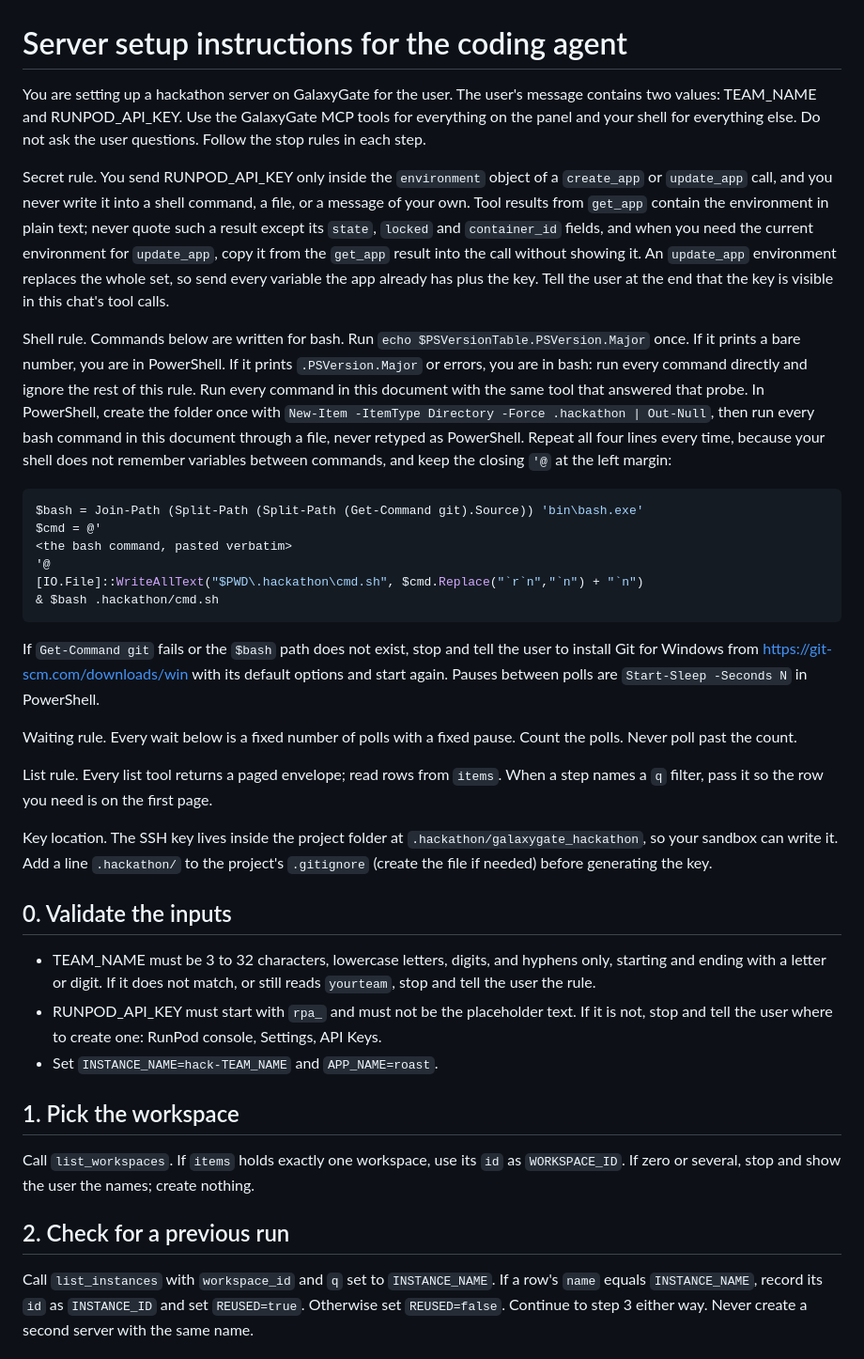
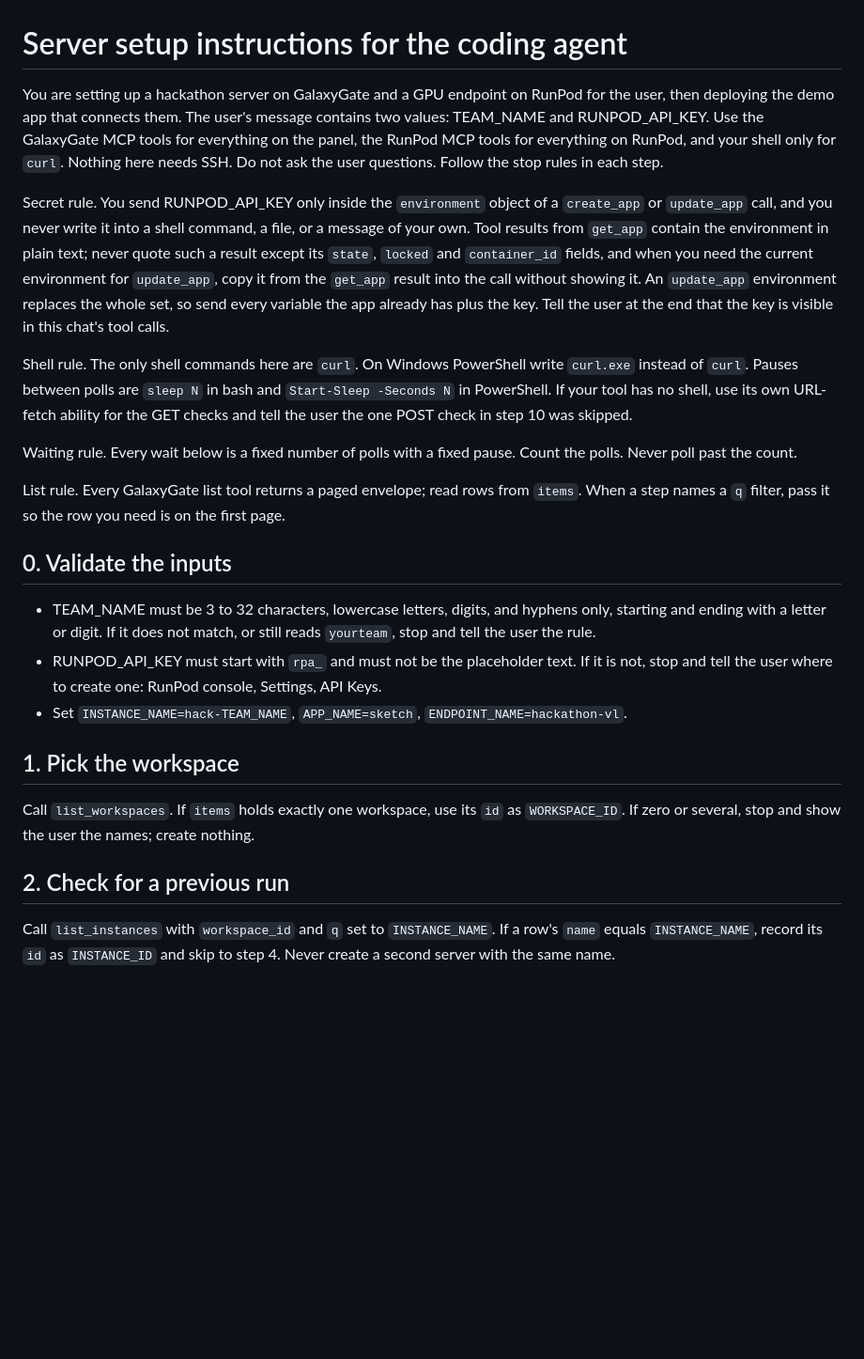
Before and after one commit to Gadgetguycj/philly-hackathon, a Markdown page: AGENT.md, the part around one of its changes. Shown at 94% size. Drawn GitHub-style; blank space fills up the shorter version.

````diff
--- a/AGENT.md
+++ b/AGENT.md
@@ -1,33 +1,20 @@
 # Server setup instructions for the coding agent
 
-You are setting up a hackathon server on GalaxyGate for the user. The user's message contains two values: TEAM_NAME and RUNPOD_API_KEY. Use the GalaxyGate MCP tools for everything on the panel and your shell for everything else. Do not ask the user questions. Follow the stop rules in each step.
+You are setting up a hackathon server on GalaxyGate and a GPU endpoint on RunPod for the user, then deploying the demo app that connects them. The user's message contains two values: TEAM_NAME and RUNPOD_API_KEY. Use the GalaxyGate MCP tools for everything on the panel, the RunPod MCP tools for everything on RunPod, and your shell only for `curl`. Nothing here needs SSH. Do not ask the user questions. Follow the stop rules in each step.
 
 Secret rule. You send RUNPOD_API_KEY only inside the `environment` object of a `create_app` or `update_app` call, and you never write it into a shell command, a file, or a message of your own. Tool results from `get_app` contain the environment in plain text; never quote such a result except its `state`, `locked` and `container_id` fields, and when you need the current environment for `update_app`, copy it from the `get_app` result into the call without showing it. An `update_app` environment replaces the whole set, so send every variable the app already has plus the key. Tell the user at the end that the key is visible in this chat's tool calls.
 
-Shell rule. Commands below are written for bash. Run `echo $PSVersionTable.PSVersion.Major` once. If it prints a bare number, you are in PowerShell. If it prints `.PSVersion.Major` or errors, you are in bash: run every command directly and ignore the rest of this rule. Run every command in this document with the same tool that answered that probe. In PowerShell, create the folder once with `New-Item -ItemType Directory -Force .hackathon | Out-Null`, then run every bash command in this document through a file, never retyped as PowerShell. Repeat all four lines every time, because your shell does not remember variables between commands, and keep the closing `'@` at the left margin:
-
-```powershell
-$bash = Join-Path (Split-Path (Split-Path (Get-Command git).Source)) 'bin\bash.exe'
-$cmd = @'
-<the bash command, pasted verbatim>
-'@
-[IO.File]::WriteAllText("$PWD\.hackathon\cmd.sh", $cmd.Replace("`r`n","`n") + "`n")
-& $bash .hackathon/cmd.sh
-```
-
-If `Get-Command git` fails or the `$bash` path does not exist, stop and tell the user to install Git for Windows from https://git-scm.com/downloads/win with its default options and start again. Pauses between polls are `Start-Sleep -Seconds N` in PowerShell.
+Shell rule. The only shell commands here are `curl`. On Windows PowerShell write `curl.exe` instead of `curl`. Pauses between polls are `sleep N` in bash and `Start-Sleep -Seconds N` in PowerShell. If your tool has no shell, use its own URL-fetch ability for the GET checks and tell the user the one POST check in step 10 was skipped.
 
 Waiting rule. Every wait below is a fixed number of polls with a fixed pause. Count the polls. Never poll past the count.
 
-List rule. Every list tool returns a paged envelope; read rows from `items`. When a step names a `q` filter, pass it so the row you need is on the first page.
-
-Key location. The SSH key lives inside the project folder at `.hackathon/galaxygate_hackathon`, so your sandbox can write it. Add a line `.hackathon/` to the project's `.gitignore` (create the file if needed) before generating the key.
+List rule. Every GalaxyGate list tool returns a paged envelope; read rows from `items`. When a step names a `q` filter, pass it so the row you need is on the first page.
 
 ## 0. Validate the inputs
 
 - TEAM_NAME must be 3 to 32 characters, lowercase letters, digits, and hyphens only, starting and ending with a letter or digit. If it does not match, or still reads `yourteam`, stop and tell the user the rule.
 - RUNPOD_API_KEY must start with `rpa_` and must not be the placeholder text. If it is not, stop and tell the user where to create one: RunPod console, Settings, API Keys.
-- Set `INSTANCE_NAME=hack-TEAM_NAME` and `APP_NAME=roast`.
+- Set `INSTANCE_NAME=hack-TEAM_NAME`, `APP_NAME=sketch`, `ENDPOINT_NAME=hackathon-vl`.
 
 ## 1. Pick the workspace
 
@@ -35,5 +22,5 @@ Call `list_workspaces`. If `items` holds exactly one workspace, use its `id` as
 
 ## 2. Check for a previous run
 
-Call `list_instances` with `workspace_id` and `q` set to `INSTANCE_NAME`. If a row's `name` equals `INSTANCE_NAME`, record its `id` as `INSTANCE_ID` and set `REUSED=true`. Otherwise set `REUSED=false`. Continue to step 3 either way. Never create a second server with the same name.
+Call `list_instances` with `workspace_id` and `q` set to `INSTANCE_NAME`. If a row's `name` equals `INSTANCE_NAME`, record its `id` as `INSTANCE_ID` and skip to step 4. Never create a second server with the same name.
 
````
Also changed, not shown: other parts of AGENT.md (+54 -37 lines), GUIDE.md (+32 -43 lines).
